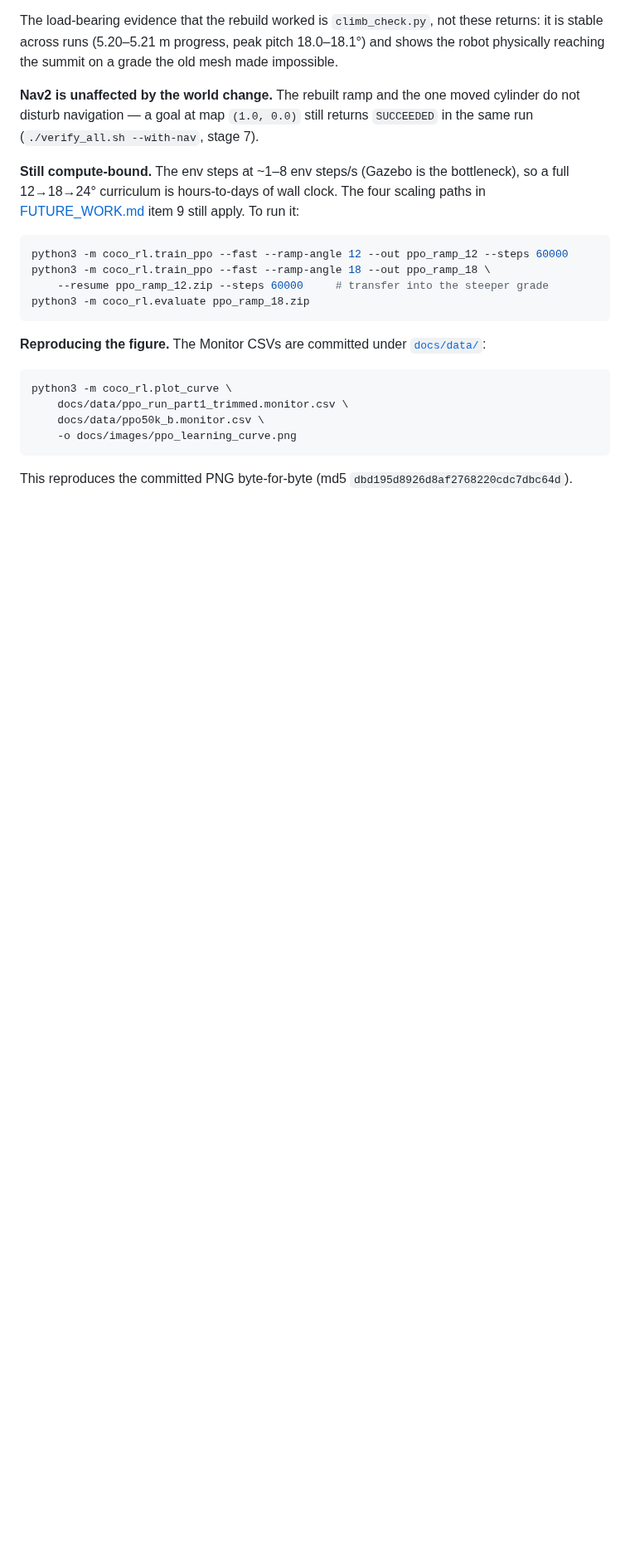
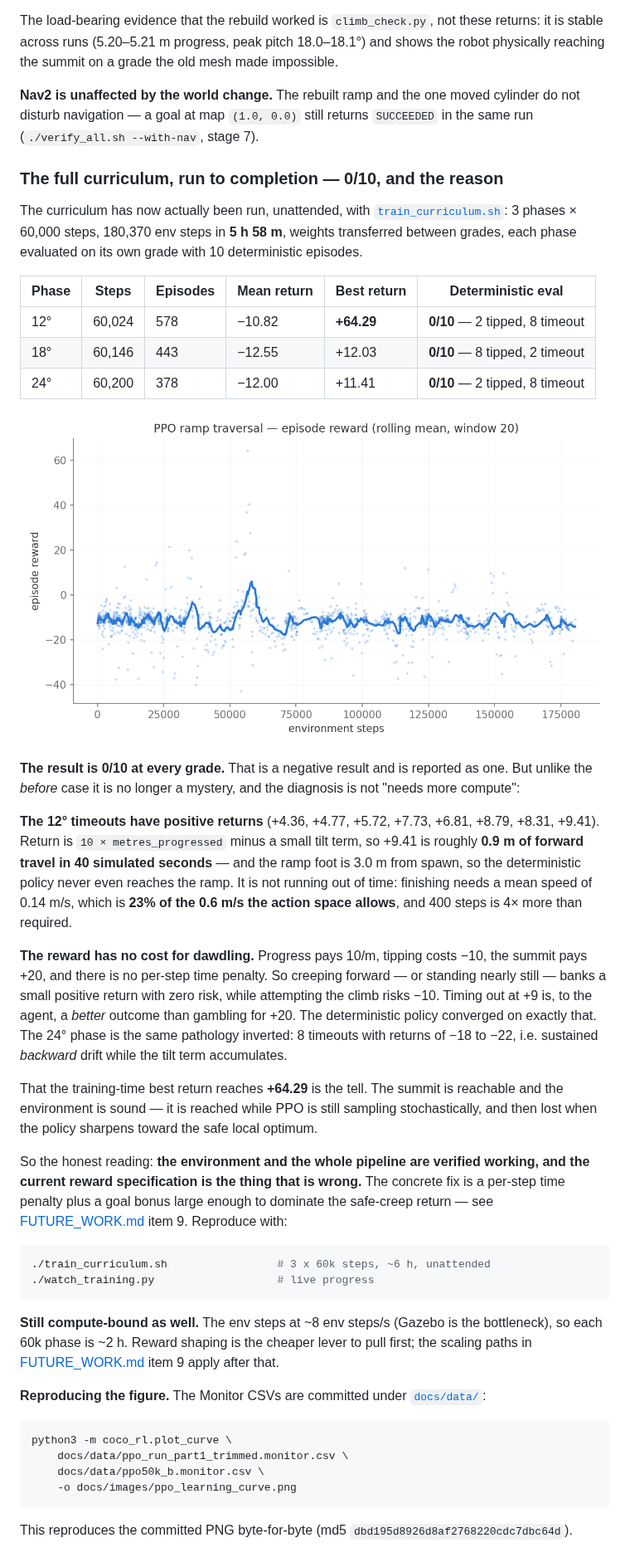
Before and after one commit to GauthamCodes/coco-robot-jazzy-2.0, a Markdown page: docs/RESULTS.md, the part around the change. Shown at 83% size. Drawn GitHub-style; pictures changed too: docs/images/ppo_curriculum_curve.png (added); blank space fills up the shorter version.

````diff
--- a/docs/RESULTS.md
+++ b/docs/RESULTS.md
@@ -279,17 +279,62 @@ old mesh made impossible.
 cylinder do not disturb navigation — a goal at map `(1.0, 0.0)` still returns
 `SUCCEEDED` in the same run (`./verify_all.sh --with-nav`, stage 7).
 
-**Still compute-bound.** The env steps at ~1–8 env steps/s (Gazebo is the
-bottleneck), so a full 12→18→24° curriculum is hours-to-days of wall clock.
-The four scaling paths in [FUTURE_WORK.md](FUTURE_WORK.md) item 9 still apply.
-To run it:
+### The full curriculum, run to completion — 0/10, and the reason
+
+The curriculum has now actually been run, unattended, with
+[`train_curriculum.sh`](../train_curriculum.sh): 3 phases × 60,000 steps,
+180,370 env steps in **5 h 58 m**, weights transferred between grades, each
+phase evaluated on its own grade with 10 deterministic episodes.
+
+| Phase | Steps | Episodes | Mean return | Best return | Deterministic eval |
+|---|---|---|---|---|---|
+| 12° | 60,024 | 578 | −10.82 | **+64.29** | **0/10** — 2 tipped, 8 timeout |
+| 18° | 60,146 | 443 | −12.55 | +12.03 | **0/10** — 8 tipped, 2 timeout |
+| 24° | 60,200 | 378 | −12.00 | +11.41 | **0/10** — 2 tipped, 8 timeout |
+
+![curriculum learning curve](images/ppo_curriculum_curve.png)
+
+**The result is 0/10 at every grade.** That is a negative result and is
+reported as one. But unlike the *before* case it is no longer a mystery, and
+the diagnosis is not "needs more compute":
+
+**The 12° timeouts have positive returns** (+4.36, +4.77, +5.72, +7.73, +6.81,
++8.79, +8.31, +9.41). Return is `10 × metres_progressed` minus a small tilt
+term, so +9.41 is roughly **0.9 m of forward travel in 40 simulated seconds** —
+and the ramp foot is 3.0 m from spawn, so the deterministic policy never even
+reaches the ramp. It is not running out of time: finishing needs a mean speed
+of 0.14 m/s, which is **23% of the 0.6 m/s the action space allows**, and 400
+steps is 4× more than required.
+
+**The reward has no cost for dawdling.** Progress pays 10/m, tipping costs −10,
+the summit pays +20, and there is no per-step time penalty. So creeping
+forward — or standing nearly still — banks a small positive return with zero
+risk, while attempting the climb risks −10. Timing out at +9 is, to the agent,
+a *better* outcome than gambling for +20. The deterministic policy converged on
+exactly that. The 24° phase is the same pathology inverted: 8 timeouts with
+returns of −18 to −22, i.e. sustained *backward* drift while the tilt term
+accumulates.
+
+That the training-time best return reaches **+64.29** is the tell. The summit
+is reachable and the environment is sound — it is reached while PPO is still
+sampling stochastically, and then lost when the policy sharpens toward the
+safe local optimum.
+
+So the honest reading: **the environment and the whole pipeline are verified
+working, and the current reward specification is the thing that is wrong.** The
+concrete fix is a per-step time penalty plus a goal bonus large enough to
+dominate the safe-creep return — see [FUTURE_WORK.md](FUTURE_WORK.md) item 9.
+Reproduce with:
 
 ```bash
-python3 -m coco_rl.train_ppo --fast --ramp-angle 12 --out ppo_ramp_12 --steps 60000
-python3 -m coco_rl.train_ppo --fast --ramp-angle 18 --out ppo_ramp_18 \
-    --resume ppo_ramp_12.zip --steps 60000     # transfer into the steeper grade
-python3 -m coco_rl.evaluate ppo_ramp_18.zip
+./train_curriculum.sh                 # 3 x 60k steps, ~6 h, unattended
+./watch_training.py                   # live progress
 ```
+
+**Still compute-bound as well.** The env steps at ~8 env steps/s (Gazebo is the
+bottleneck), so each 60k phase is ~2 h. Reward shaping is the cheaper lever to
+pull first; the scaling paths in [FUTURE_WORK.md](FUTURE_WORK.md) item 9 apply
+after that.
 
 **Reproducing the figure.** The Monitor CSVs are committed under
 [`docs/data/`](data/):
````
Also changed, not shown: README.md (+13 -5 lines), docs/FUTURE_WORK.md (+42 -18 lines).
